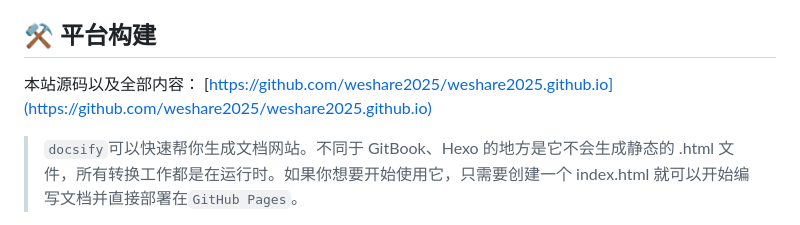
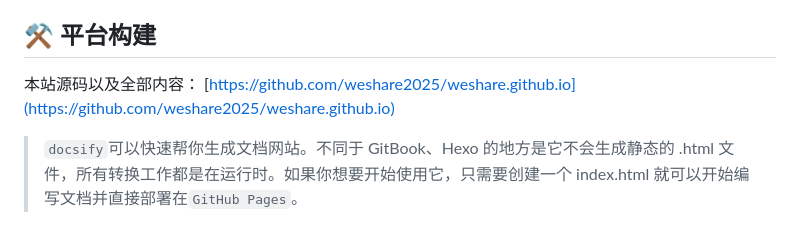
Before and after one commit to weshare2025/weshare.github.io, a Markdown page: about/README.md, the part around the change. GitHub-like rendering.

```diff
--- a/about/README.md
+++ b/about/README.md
@@ -74,7 +74,7 @@ WeShare是一个竞赛分享平台，在这里，你可以成为读者，可以
 
 ## ⚒️ 平台构建
 
-本站源码以及全部内容： [https://github.com/weshare2025/weshare2025.github.io](https://github.com/weshare2025/weshare2025.github.io)
+本站源码以及全部内容： [https://github.com/weshare2025/weshare.github.io](https://github.com/weshare2025/weshare.github.io)
 <!--
 <img src="https://img.shields.io/github/stars/bytesfly/blog" data-origin="https://img.shields.io/github/stars/bytesfly/blog" alt="">
 <img src="https://img.shields.io/github/forks/bytesfly/blog" data-origin="https://img.shields.io/github/forks/bytesfly/blog" alt="">
```
